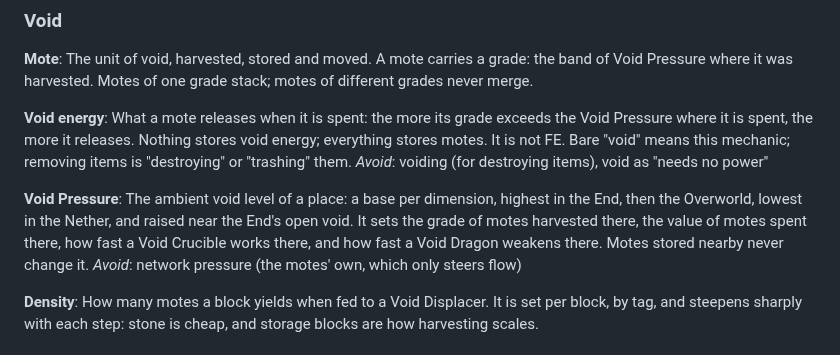
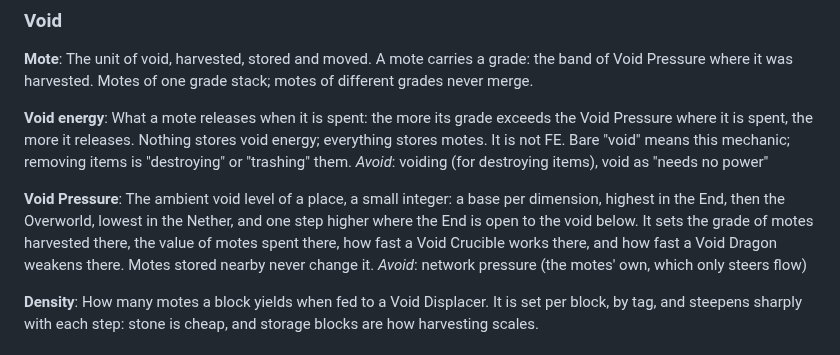
Before and after one commit to 5thlayer/voidworks, a Markdown page: GLOSSARY.md, the part around the change. Rendered like a GitHub page.

```diff
--- a/GLOSSARY.md
+++ b/GLOSSARY.md
@@ -28,8 +28,8 @@ Bare "void" means this mechanic; removing items is "destroying" or "trashing" th
 _Avoid_: voiding (for destroying items), void as "needs no power"
 
 **Void Pressure**:
-The ambient void level of a place: a base per dimension, highest in the End, then the Overworld,
-lowest in the Nether, and raised near the End's open void. It sets the grade of motes harvested
+The ambient void level of a place, a small integer: a base per dimension, highest in the End, then
+the Overworld, lowest in the Nether, and one step higher where the End is open to the void below. It sets the grade of motes harvested
 there, the value of motes spent there, how fast a Void Crucible works there, and how fast a Void
 Dragon weakens there. Motes stored nearby never change it.
 _Avoid_: network pressure (the motes' own, which only steers flow)
```
Also changed, not shown: docs/spec/void-energy.md (+8 -4 lines).
